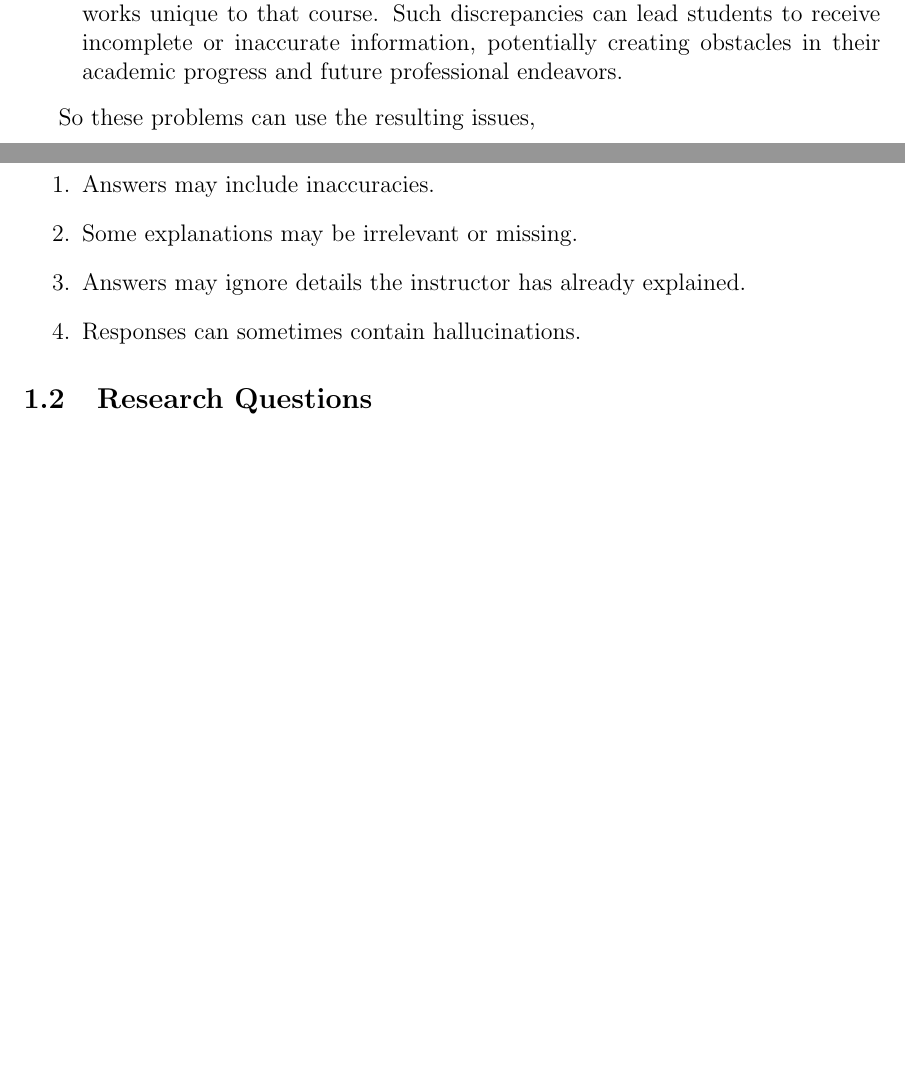
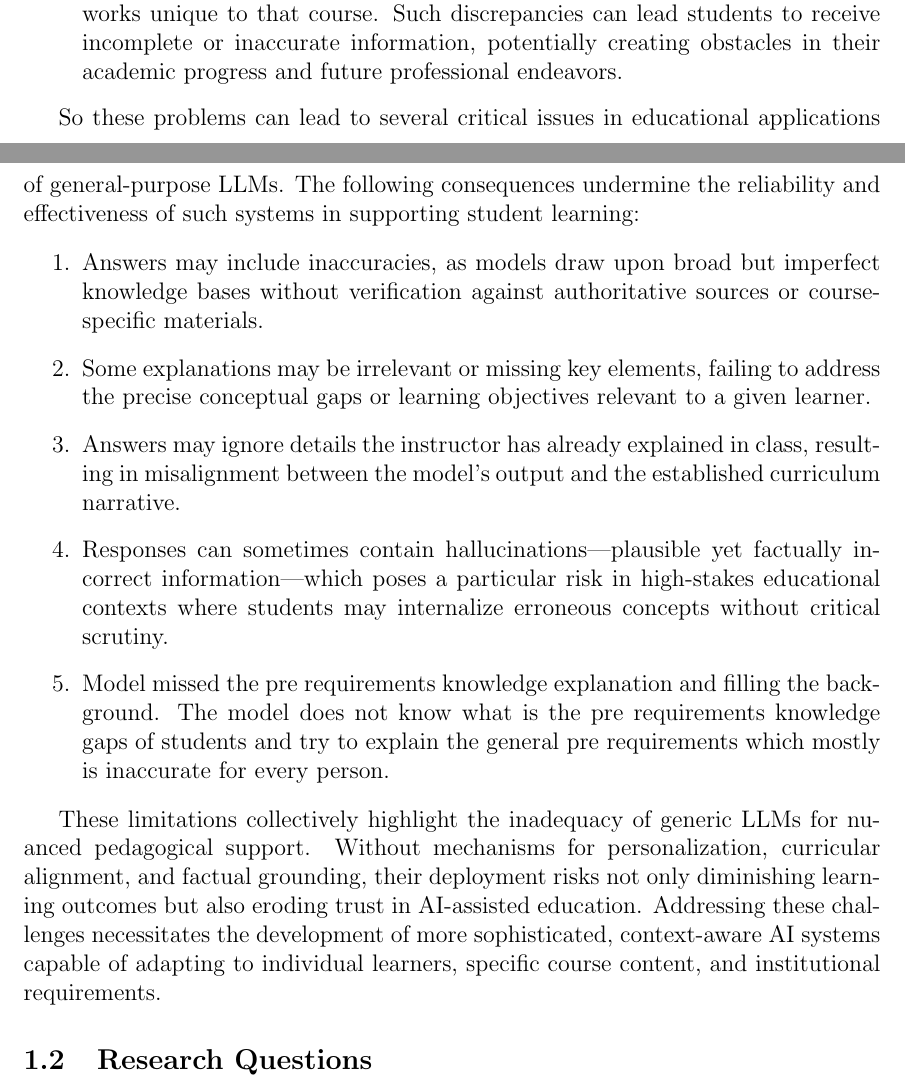
Before and after one commit to behroozbc/payan-naame, a LaTeX paper (ketabche/main.tex, which reads ketabche/chapters/intro/main.tex): two parts of pages 2 and 3 of 7, joined at a grey line, cut so that both start at the same text, the shorter picture padded with empty space. Compiled offline with pdfLaTeX.

Commit message:
add problem details

```diff
--- a/ketabche/chapters/intro/main.tex
+++ b/ketabche/chapters/intro/main.tex
@@ -57,13 +57,27 @@ let's see in details these limitations.
           and future professional endeavors.
 \end{enumerate}
 
-So these problems can use the resulting issues,
+So these problems can lead to several critical issues in educational applications of
+general-purpose LLMs. The following consequences undermine the reliability and effectiveness
+of such systems in supporting student learning:
+
 \begin{enumerate}
-    \item Answers may include inaccuracies.
-    \item Some explanations may be irrelevant or missing.
-    \item Answers may ignore details the instructor has already explained.
-    \item Responses can sometimes contain hallucinations.
+    \item Answers may include inaccuracies, as models draw upon broad but imperfect knowledge
+          bases without verification against authoritative sources or course-specific materials.
+    \item Some explanations may be irrelevant or missing key elements, failing to address
+          the precise conceptual gaps or learning objectives relevant to a given learner.
+    \item Answers may ignore details the instructor has already explained in class, resulting
+          in misalignment between the model's output and the established curriculum narrative.
+    \item Responses can sometimes contain hallucinations—plausible yet factually incorrect
+          information—which poses a particular risk in high-stakes educational contexts where
+          students may internalize erroneous concepts without critical scrutiny.
+    \item Model missed the pre requirements knowledge explanation and filling the background.
+          The model does not know what is the pre requirements knowledge gaps of students and
+          try to explain the general pre requirements which mostly is inaccurate for every
+          person.
 \end{enumerate}
+
+These limitations collectively highlight the inadequacy of generic LLMs for nuanced pedagogical support. Without mechanisms for personalization, curricular alignment, and factual grounding, their deployment risks not only diminishing learning outcomes but also eroding trust in AI-assisted education. Addressing these challenges necessitates the development of more sophisticated, context-aware AI systems capable of adapting to individual learners, specific course content, and institutional requirements.
 
 \subsection{Research Questions}
 
```
Also changed, not shown: ketabche/chapters/intro/main.tex (2 more changed lines).
